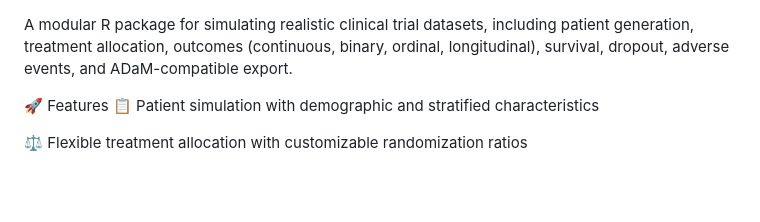
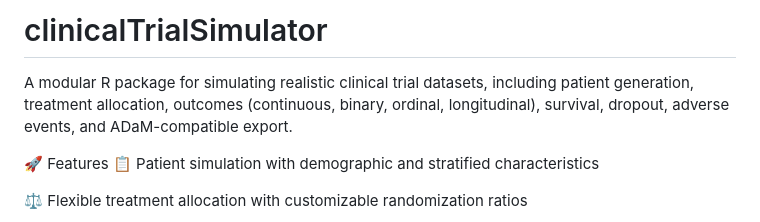
Before and after one commit to JorAlEs/clinicalTrialSimulator, a Markdown page: README.md, the part around the change. GitHub-like rendering; blank space fills up the shorter version.

```diff
--- a/README.md
+++ b/README.md
@@ -1,3 +1,5 @@
+# clinicalTrialSimulator
+
 A modular R package for simulating realistic clinical trial datasets, including patient generation, treatment allocation, outcomes (continuous, binary, ordinal, longitudinal), survival, dropout, adverse events, and ADaM-compatible export.
 
 🚀 Features
```
